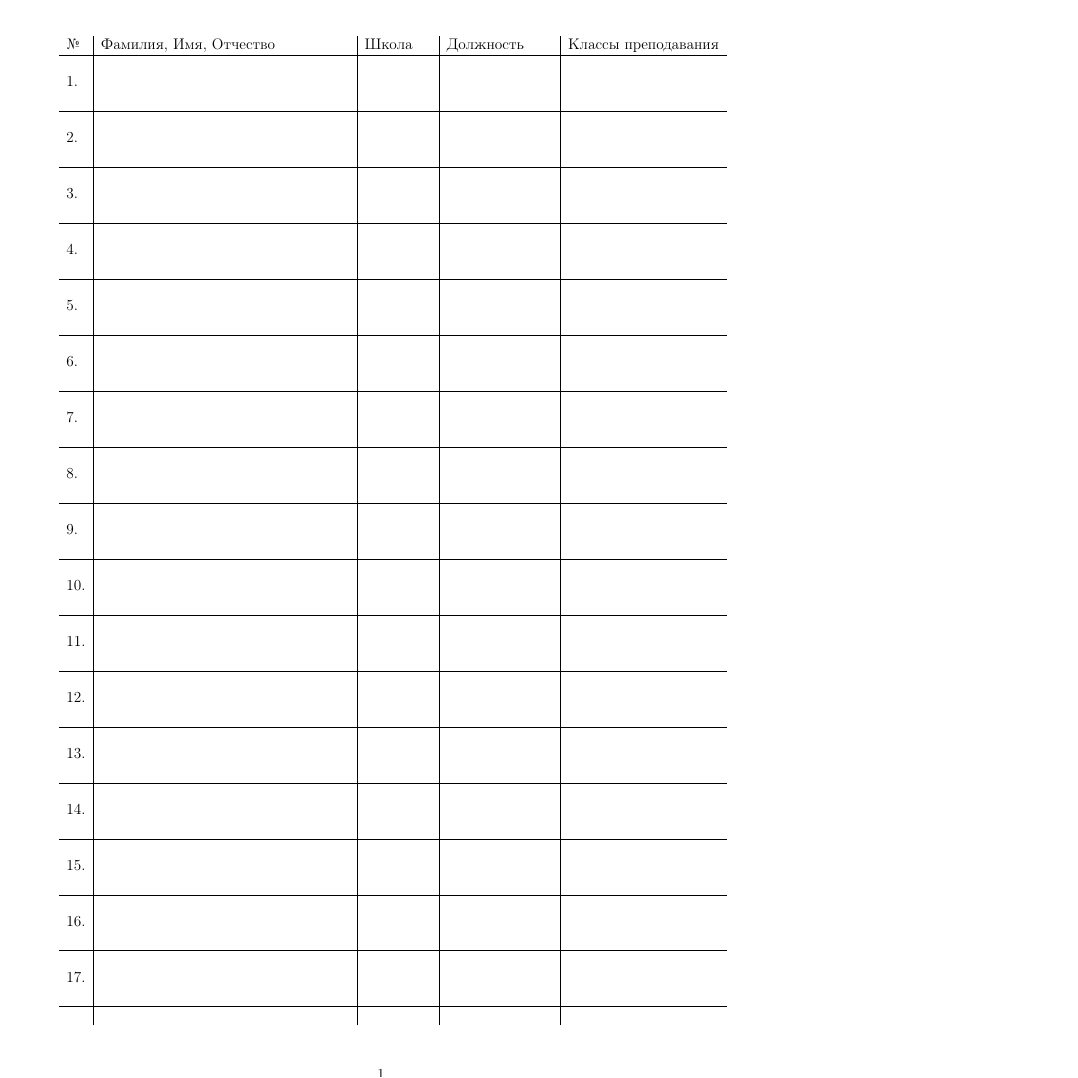
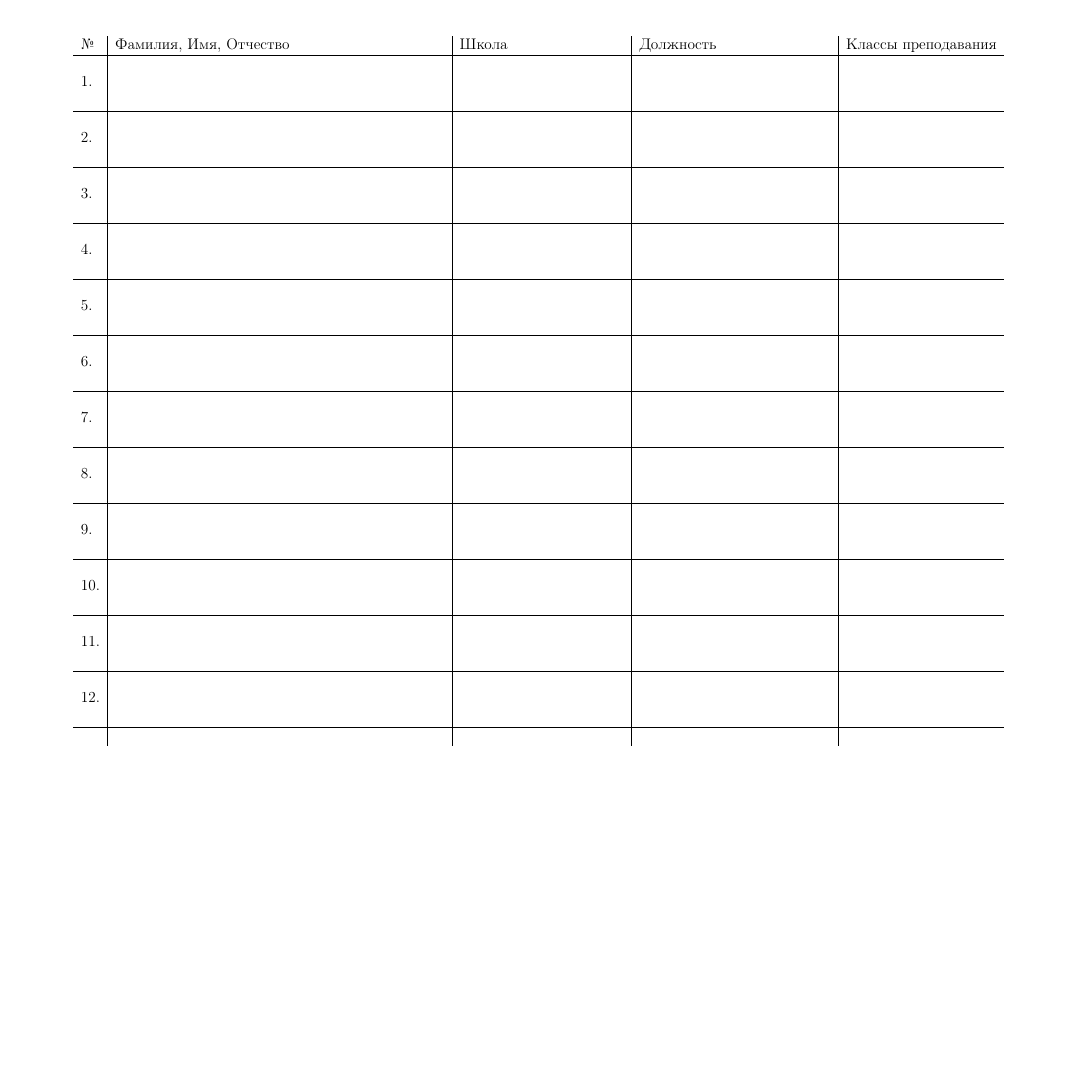
Before and after one commit to boris-a-zolotov/mns-sbornik, a LaTeX document (other/seminar.tex): the whole page before the commit and page 2 of 2 after it, the shorter picture padded with empty space. Compiled offline with pdfLaTeX.

Commit message:
landscape & centered

```diff
--- a/other/seminar.tex
+++ b/other/seminar.tex
@@ -4,20 +4,26 @@
 \usepackage[russian]{babel}
 \usepackage{hyperref}
 \usepackage{forloop}
-\usepackage[margin=1 cm]{geometry}
+\usepackage[margin=1 cm,landscape]{geometry}
 
 \begin{document}
+\pagestyle{empty}
 
 \newcounter{number}
 
+\begin{center}
 \begin{tabular}{l|l|l|l|l}
 № & Фамилия, Имя, Отчество & Школа & Должность & Классы преподавания \\\hline
 
-    \forloop{number}{1}{\value{number}<18}{
-         & \phantom{Константин Константинович Конст.}& \phantom{СОШ 239}&\phantom{учитель мат-ки}&\\\arabic{number}. & & &&\\\phantom{x} & & & &\\
+    \forloop{number}{1}{\value{number}<13}{
+         & \phantom{Константин ибн-Константинович Константинов}
+         & \phantom{ЧОУ ОиДО НЦ ЛНМО}
+         & \phantom{преподаватель мат. анализа}
+         & \\ \arabic{number}. & & &&\\\phantom{x} & & & &\\
 	\hline
     }
     \phantom{x} & & &
 \end{tabular}
+\end{center}
 
 \end{document}
```
Also changed, not shown: other/seminar.pdf.
